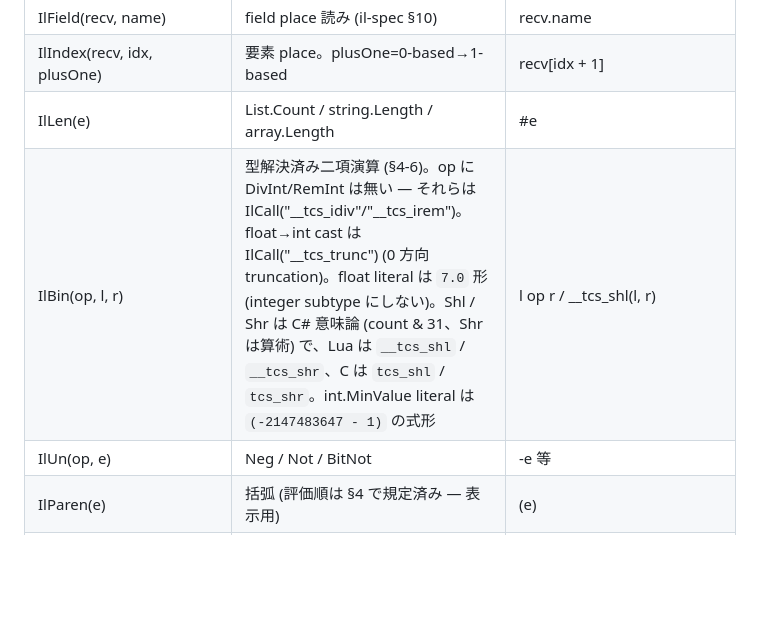
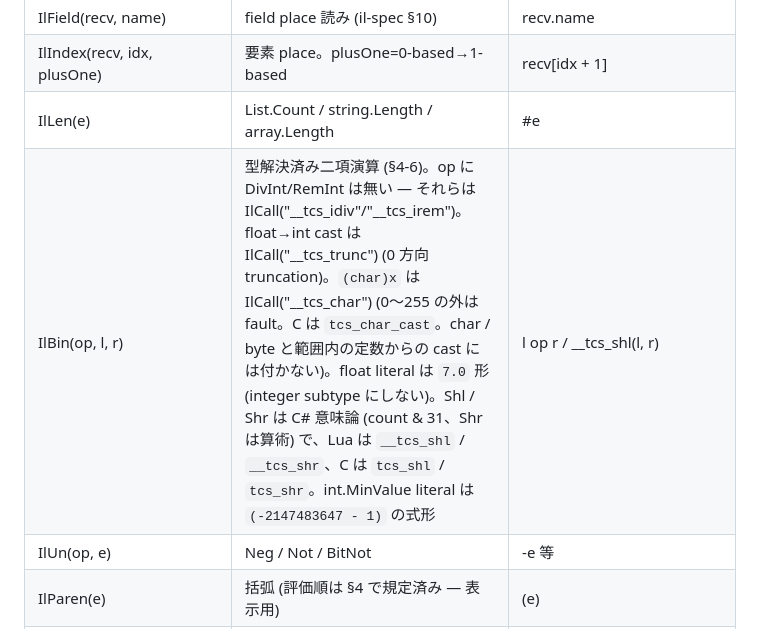
Before and after one commit to neguse/tcs, a Markdown page: doc/il-reference.md, the part around the change. GitHub-like rendering; blank space fills up the shorter version.

Commit message:
docs: il-reference に (char)x の __tcs_char を書く
Co-Authored-By: Claude Opus 5.5 <noreply@anthropic.com>
Claude-Session: https://claude.ai/code/session_01FEQctyh6Nnjz3coL2HThRS

```diff
--- a/doc/il-reference.md
+++ b/doc/il-reference.md
@@ -57,7 +57,7 @@ assembly 参照で直接消費する。
 | IlField(recv, name) | field place 読み (il-spec §10) | recv.name |
 | IlIndex(recv, idx, plusOne) | 要素 place。plusOne=0-based→1-based | recv[idx + 1] |
 | IlLen(e) | List.Count / string.Length / array.Length | #e |
-| IlBin(op, l, r) | 型解決済み二項演算 (§4-6)。op に DivInt/RemInt は無い — それらは IlCall("__tcs_idiv"/"__tcs_irem")。float→int cast は IlCall("__tcs_trunc") (0 方向 truncation)。float literal は `7.0` 形 (integer subtype にしない)。Shl / Shr は C# 意味論 (count & 31、Shr は算術) で、Lua は `__tcs_shl` / `__tcs_shr`、C は `tcs_shl` / `tcs_shr`。int.MinValue literal は `(-2147483647 - 1)` の式形 | l op r / \_\_tcs_shl(l, r) |
+| IlBin(op, l, r) | 型解決済み二項演算 (§4-6)。op に DivInt/RemInt は無い — それらは IlCall("__tcs_idiv"/"__tcs_irem")。float→int cast は IlCall("__tcs_trunc") (0 方向 truncation)。`(char)x` は IlCall("__tcs_char") (0〜255 の外は fault。C は `tcs_char_cast`。char / byte と範囲内の定数からの cast には付かない)。float literal は `7.0` 形 (integer subtype にしない)。Shl / Shr は C# 意味論 (count & 31、Shr は算術) で、Lua は `__tcs_shl` / `__tcs_shr`、C は `tcs_shl` / `tcs_shr`。int.MinValue literal は `(-2147483647 - 1)` の式形 | l op r / \_\_tcs_shl(l, r) |
 | IlUn(op, e) | Neg / Not / BitNot | -e 等 |
 | IlParen(e) | 括弧 (評価順は §4 で規定済み — 表示用) | (e) |
 | IlTernary(c, t, f) | 条件式 | Lua backend は文位置へ下ろす (temp local + if、評価順は左 operand を先に temp 束縛、短絡右辺は条件付き if、while 条件は `while true do do 前置文; if not c then break end end`、until は本体後に temp 評価)。`??` の右辺が呼び出しを含むときも同じ。前置文を置けない文脈 (IIFE 内 / field initializer 式) だけ IIFE (#25) |
```
